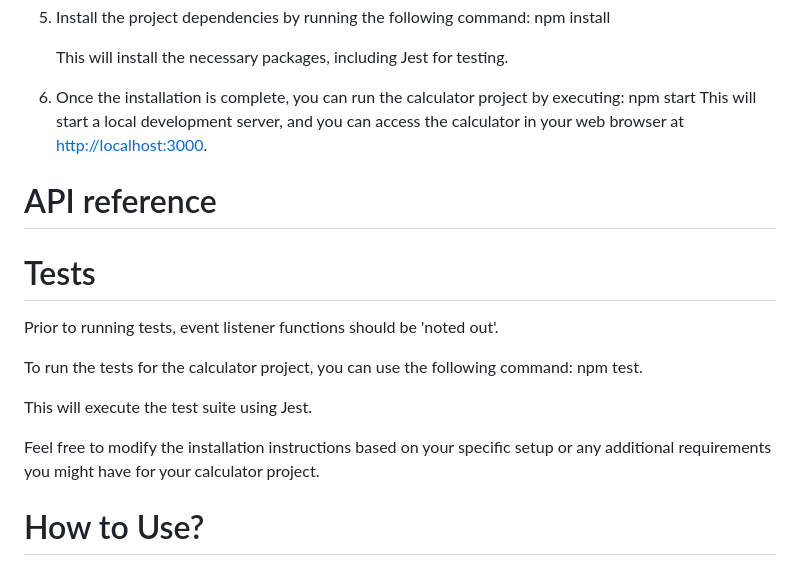
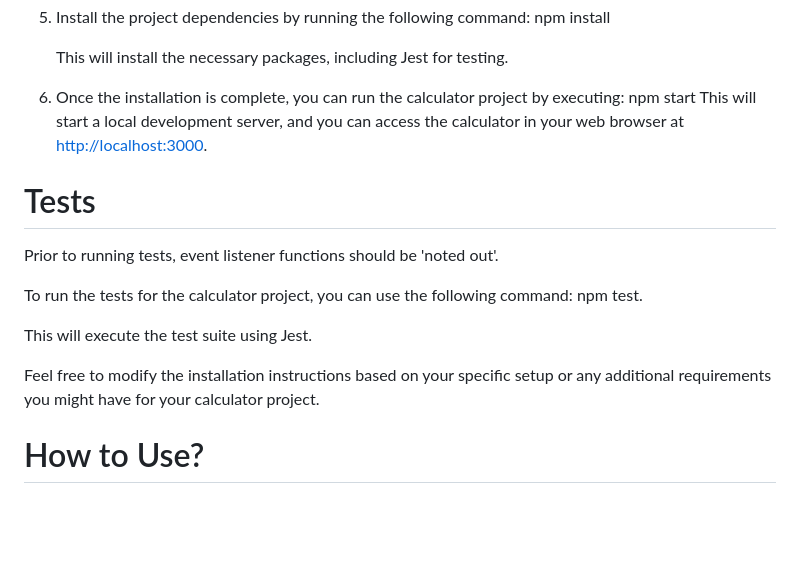
Before and after one commit to adilshads/onScreenCalculator, a Markdown page: README.md, the part around the change. GitHub-like rendering; blank space fills up the shorter version.

```diff
--- a/README.md
+++ b/README.md
@@ -101,8 +101,6 @@ Replace `your-username` with your GitHub username.
 6. Once the installation is complete, you can run the calculator project by executing: npm start
 This will start a local development server, and you can access the calculator in your web browser at [http://localhost:3000](http://localhost:3000).
 
-# API reference
-
 # Tests
 
 Prior to running tests, event listener functions should be 'noted out'.
@@ -112,7 +110,6 @@ To run the tests for the calculator project, you can use the following command:
 This will execute the test suite using Jest.
 
 Feel free to modify the installation instructions based on your specific setup or any additional requirements you might have for your calculator project.
-
 
 # How to Use?
 Access the application in your web browser:
```
